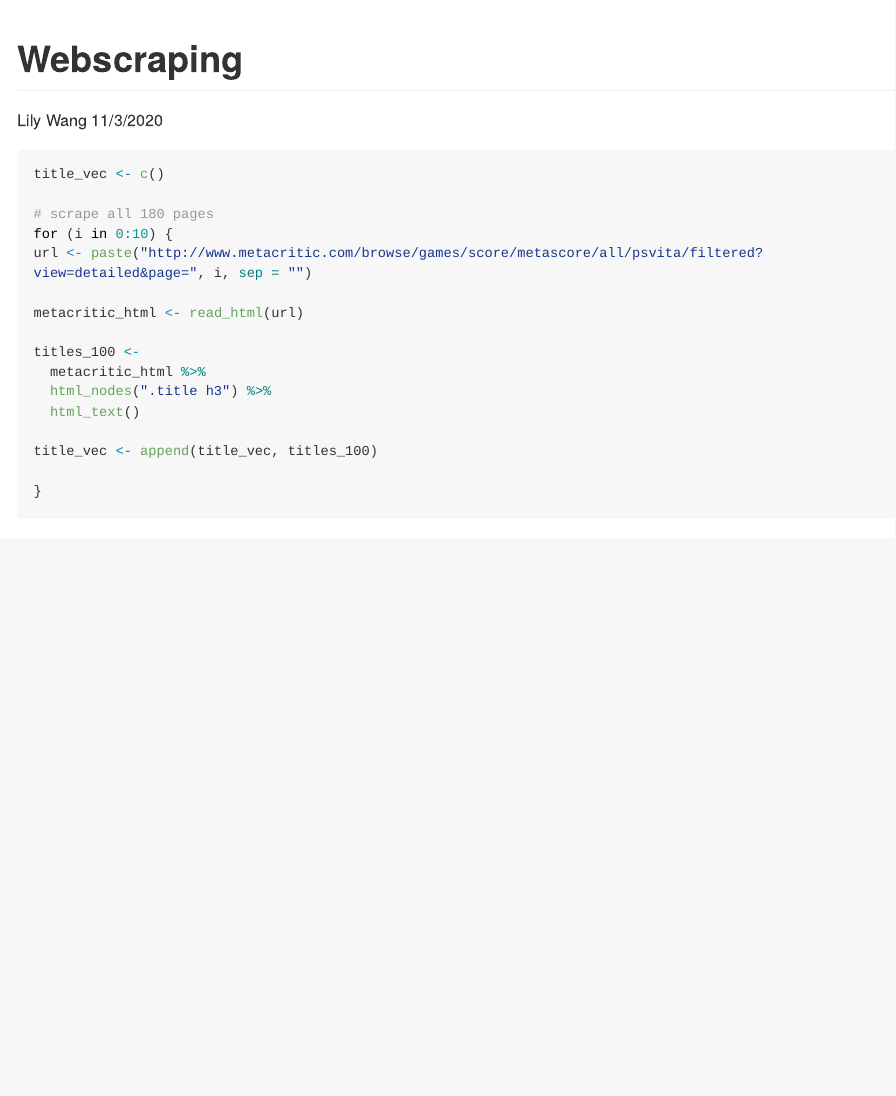
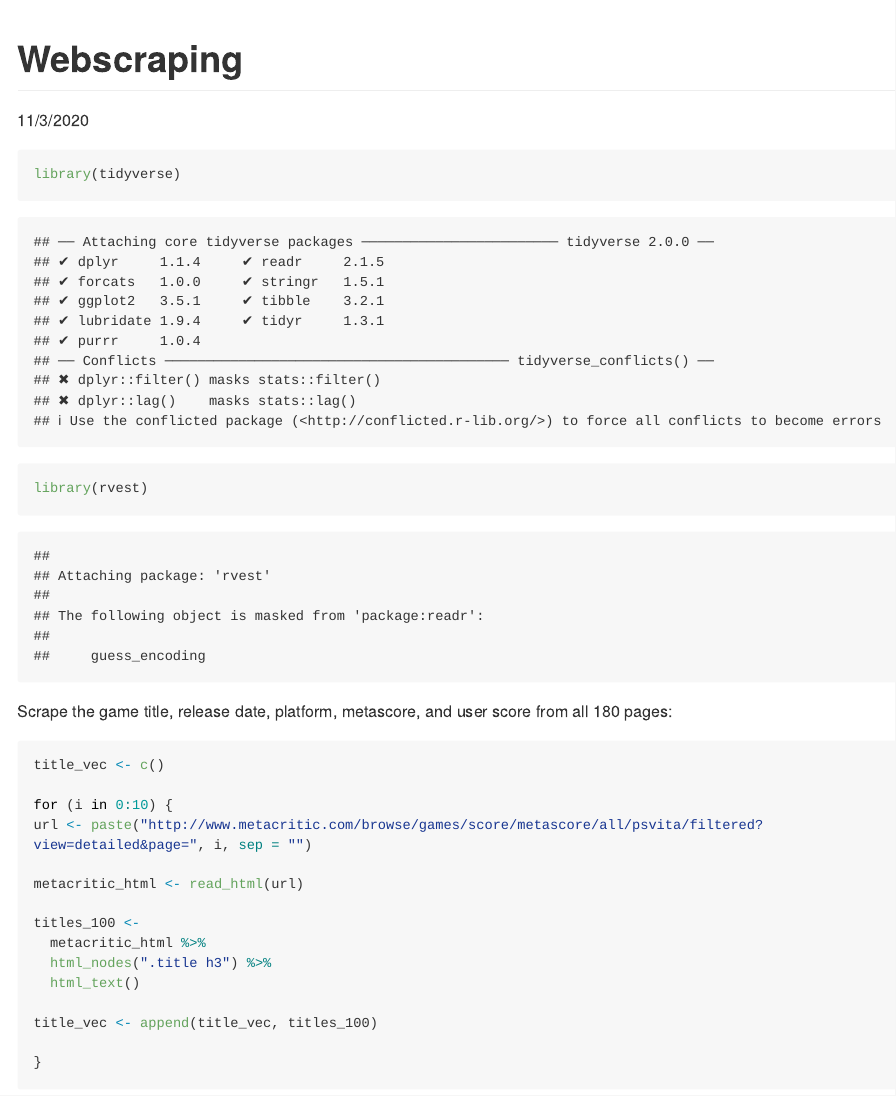
Before and after one commit to fw2260/p8105_final_project, an R Markdown document (webscrape.Rmd): the page in a window 1100 px wide, from its top. Rendered offline with R 4.5, knitr and Pandoc, with nearby package versions; both versions are drawn in the output format of the newer one; some code elsewhere in the file could not run offline; long lines of code are wrapped.

Commit message:
Added a comment

````diff
--- a/webscrape.Rmd
+++ b/webscrape.Rmd
@@ -1,19 +1,19 @@
 ---
 title: "Webscraping"
-author: "Lily Wang"
 date: "11/3/2020"
-output: html_document
+output: github_document
 ---
 
-```{r setup, include=FALSE}
+```{r setup}
 library(tidyverse)
 library(rvest)
 ```
 
+Scrape the game title, release date, platform, metascore, and user score from all 180 pages:
+
 ```{r}
 title_vec <- c()
 
-# scrape all 180 pages
 for (i in 0:10) {
 url <- paste("http://www.metacritic.com/browse/games/score/metascore/all/psvita/filtered?view=detailed&page=", i, sep = "")
 
````
Also changed, not shown: webscrape.Rmd (2 more changed lines).
